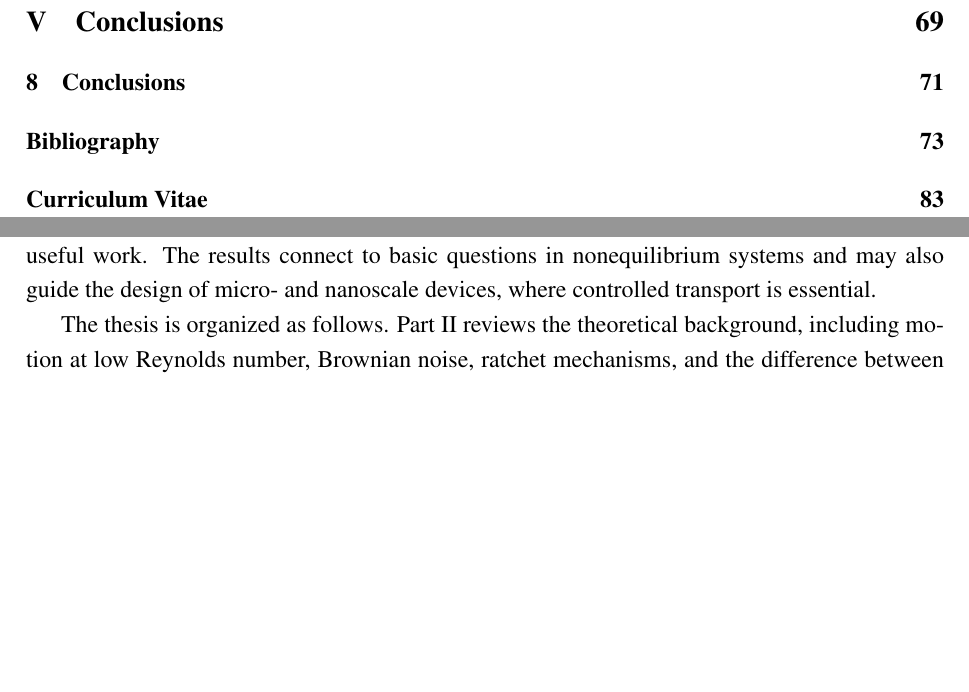
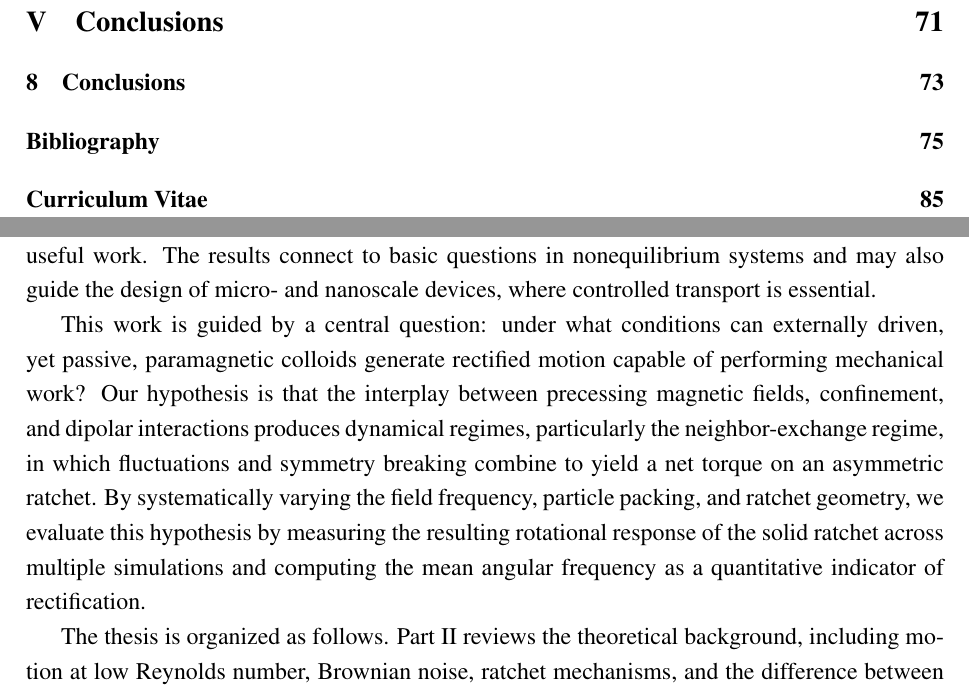
Before and after one commit to YerayCruz/manuscript, a LaTeX thesis (main.tex, which reads chapters/ch1_intro.tex): two parts of pages 12 and 16 of 95 before the commit and two parts of pages 12 and 16 of 97 after it, joined at a grey line, cut so that both start at the same text, the shorter picture padded with empty space. Compiled offline with pdfLaTeX.

Commit message:
Solves first comment

```diff
--- a/chapters/ch1_intro.tex
+++ b/chapters/ch1_intro.tex
@@ -19,4 +19,9 @@ Even with these advances, there are still open problems. Active matter is powerf
 
 This thesis looks at these questions by using numerical simulations of paramagnetic colloids under magnetic fields, with emphasis on confinement and ratchet effects. Simulations are useful because they allow us to test conditions that are hard to achieve in experiments and to separate the roles of noise, interactions, and driving. By studying transport properties, collective effects, and symmetry breaking, we aim to clarify how random microscopic motion can be rectified into useful work. The results connect to basic questions in nonequilibrium systems and may also guide the design of micro- and nanoscale devices, where controlled transport is essential.
 
+%%%%%
+This work is guided by a central question: under what conditions can externally driven, yet passive, paramagnetic colloids generate rectified motion capable of performing mechanical work?
+Our hypothesis is that the interplay between precessing magnetic fields, confinement, and dipolar interactions produces dynamical regimes, particularly the neighbor-exchange regime, in which fluctuations and symmetry breaking combine to yield a net torque on an asymmetric ratchet. By systematically varying the field frequency, particle packing, and ratchet geometry, we evaluate this hypothesis by measuring the resulting rotational response of the solid ratchet across multiple simulations and computing the mean angular frequency as a quantitative indicator of rectification.
+%%%%%
+
 The thesis is organized as follows. Part~\ref{part:background} reviews the theoretical background, including motion at low Reynolds number, Brownian noise, ratchet mechanisms, and the difference between active and passive matter. Part~\ref{part:methods} describes the simulation methods, with focus on stochastic molecular dynamics. Part~\ref{part:results} presents the main findings on confined colloidal dynamics and rectification. Finally, Part~\ref{part:conclusions} summarizes the contributions and suggests future work.
```
Also changed, not shown: 13 other files.
